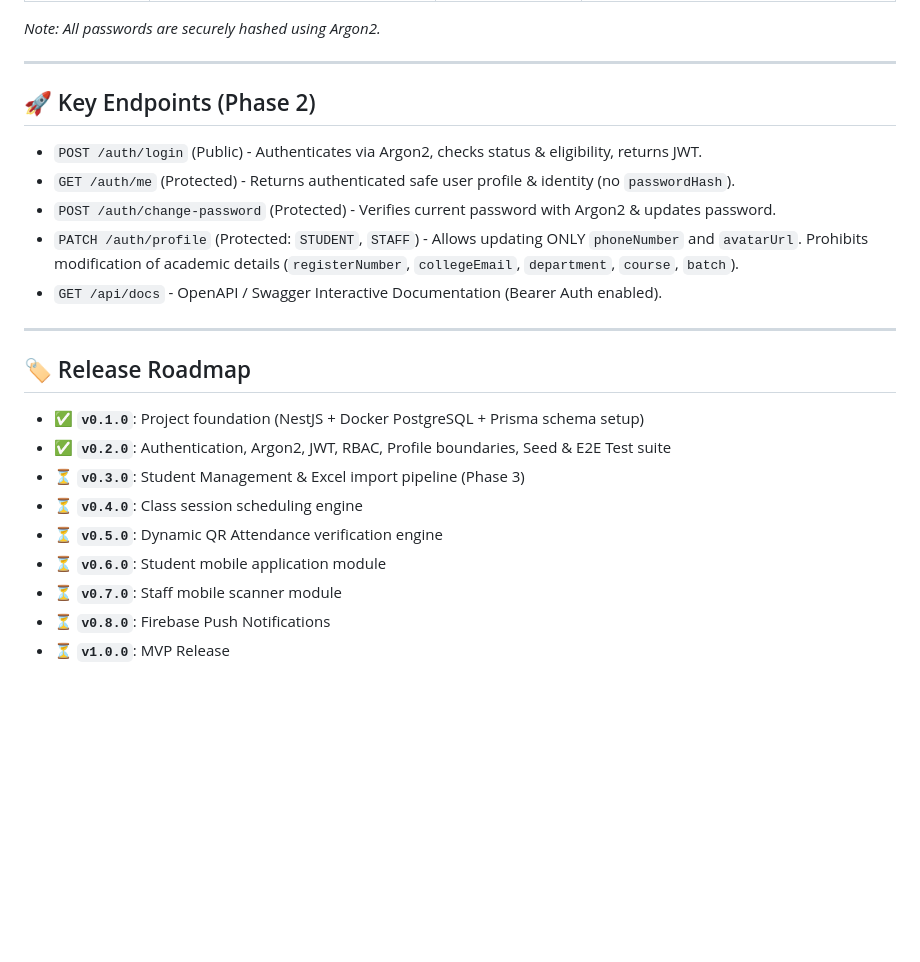
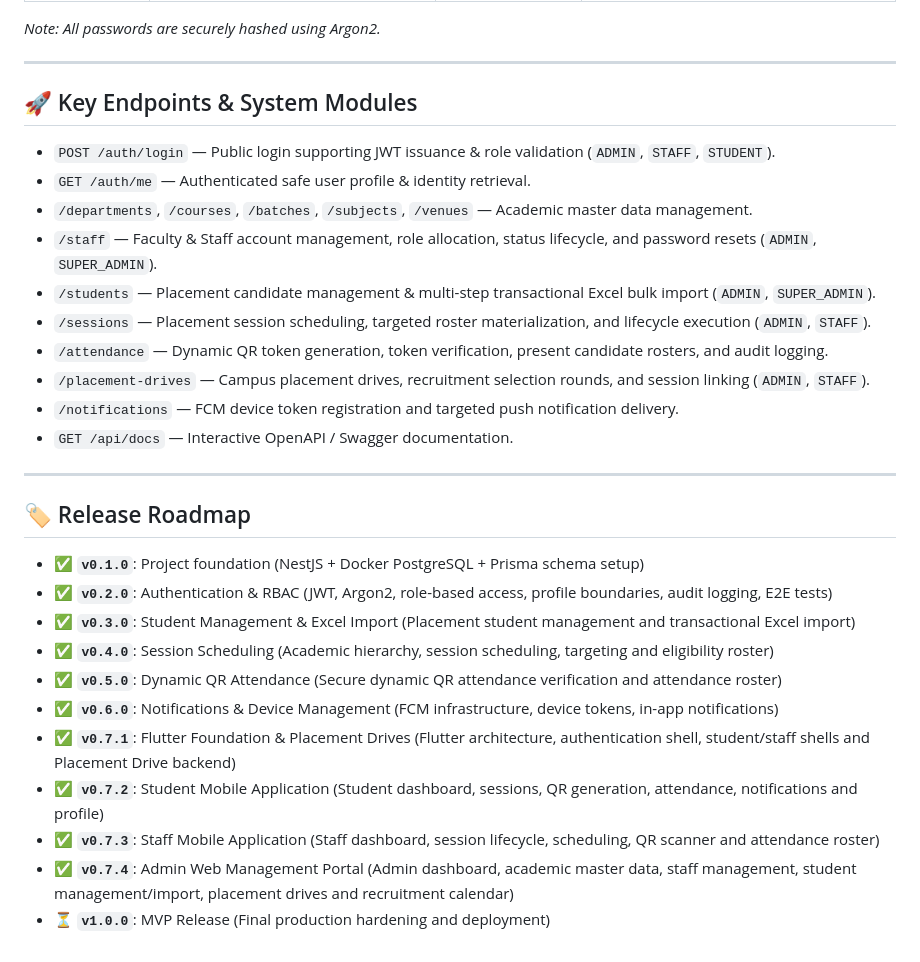
Before and after one commit to sarathy21/placement-attendance, a Markdown page: README.md, the part around one of its changes. GitHub-like rendering; blank space fills up the shorter version.

```diff
--- a/README.md
+++ b/README.md
@@ -56,24 +73,31 @@ To start local development testing, run `npx prisma db seed` in the `backend/` d
 
 ---
 
-## 🚀 Key Endpoints (Phase 2)
+## 🚀 Key Endpoints & System Modules
 
-* `POST /auth/login` (Public) - Authenticates via Argon2, checks status & eligibility, returns JWT.
-* `GET /auth/me` (Protected) - Returns authenticated safe user profile & identity (no `passwordHash`).
-* `POST /auth/change-password` (Protected) - Verifies current password with Argon2 & updates password.
-* `PATCH /auth/profile` (Protected: `STUDENT`, `STAFF`) - Allows updating ONLY `phoneNumber` and `avatarUrl`. Prohibits modification of academic details (`registerNumber`, `collegeEmail`, `department`, `course`, `batch`).
-* `GET /api/docs` - OpenAPI / Swagger Interactive Documentation (Bearer Auth enabled).
+* `POST /auth/login` — Public login supporting JWT issuance & role validation (`ADMIN`, `STAFF`, `STUDENT`).
+* `GET /auth/me` — Authenticated safe user profile & identity retrieval.
+* `/departments`, `/courses`, `/batches`, `/subjects`, `/venues` — Academic master data management.
+* `/staff` — Faculty & Staff account management, role allocation, status lifecycle, and password resets (`ADMIN`, `SUPER_ADMIN`).
+* `/students` — Placement candidate management & multi-step transactional Excel bulk import (`ADMIN`, `SUPER_ADMIN`).
+* `/sessions` — Placement session scheduling, targeted roster materialization, and lifecycle execution (`ADMIN`, `STAFF`).
+* `/attendance` — Dynamic QR token generation, token verification, present candidate rosters, and audit logging.
+* `/placement-drives` — Campus placement drives, recruitment selection rounds, and session linking (`ADMIN`, `STAFF`).
+* `/notifications` — FCM device token registration and targeted push notification delivery.
+* `GET /api/docs` — Interactive OpenAPI / Swagger documentation.
 
 ---
 
 ## 🏷️ Release Roadmap
 
 * ✅ **`v0.1.0`**: Project foundation (NestJS + Docker PostgreSQL + Prisma schema setup)
-* ✅ **`v0.2.0`**: Authentication, Argon2, JWT, RBAC, Profile boundaries, Seed & E2E Test suite
-* ⏳ **`v0.3.0`**: Student Management & Excel import pipeline (Phase 3)
-* ⏳ **`v0.4.0`**: Class session scheduling engine
-* ⏳ **`v0.5.0`**: Dynamic QR Attendance verification engine
-* ⏳ **`v0.6.0`**: Student mobile application module
-* ⏳ **`v0.7.0`**: Staff mobile scanner module
-* ⏳ **`v0.8.0`**: Firebase Push Notifications
-* ⏳ **`v1.0.0`**: MVP Release
+* ✅ **`v0.2.0`**: Authentication & RBAC (JWT, Argon2, role-based access, profile boundaries, audit logging, E2E tests)
+* ✅ **`v0.3.0`**: Student Management & Excel Import (Placement student management and transactional Excel import)
+* ✅ **`v0.4.0`**: Session Scheduling (Academic hierarchy, session scheduling, targeting and eligibility roster)
+* ✅ **`v0.5.0`**: Dynamic QR Attendance (Secure dynamic QR attendance verification and attendance roster)
+* ✅ **`v0.6.0`**: Notifications & Device Management (FCM infrastructure, device tokens, in-app notifications)
+* ✅ **`v0.7.1`**: Flutter Foundation & Placement Drives (Flutter architecture, authentication shell, student/staff shells and Placement Drive backend)
+* ✅ **`v0.7.2`**: Student Mobile Application (Student dashboard, sessions, QR generation, attendance, notifications and profile)
+* ✅ **`v0.7.3`**: Staff Mobile Application (Staff dashboard, session lifecycle, scheduling, QR scanner and attendance roster)
+* ✅ **`v0.7.4`**: Admin Web Management Portal (Admin dashboard, academic master data, staff management, student management/import, placement drives and recruitment calendar)
+* ⏳ **`v1.0.0`**: MVP Release (Final production hardening and deployment)
```
Also changed, not shown: other parts of README.md (+33 -16 lines).
